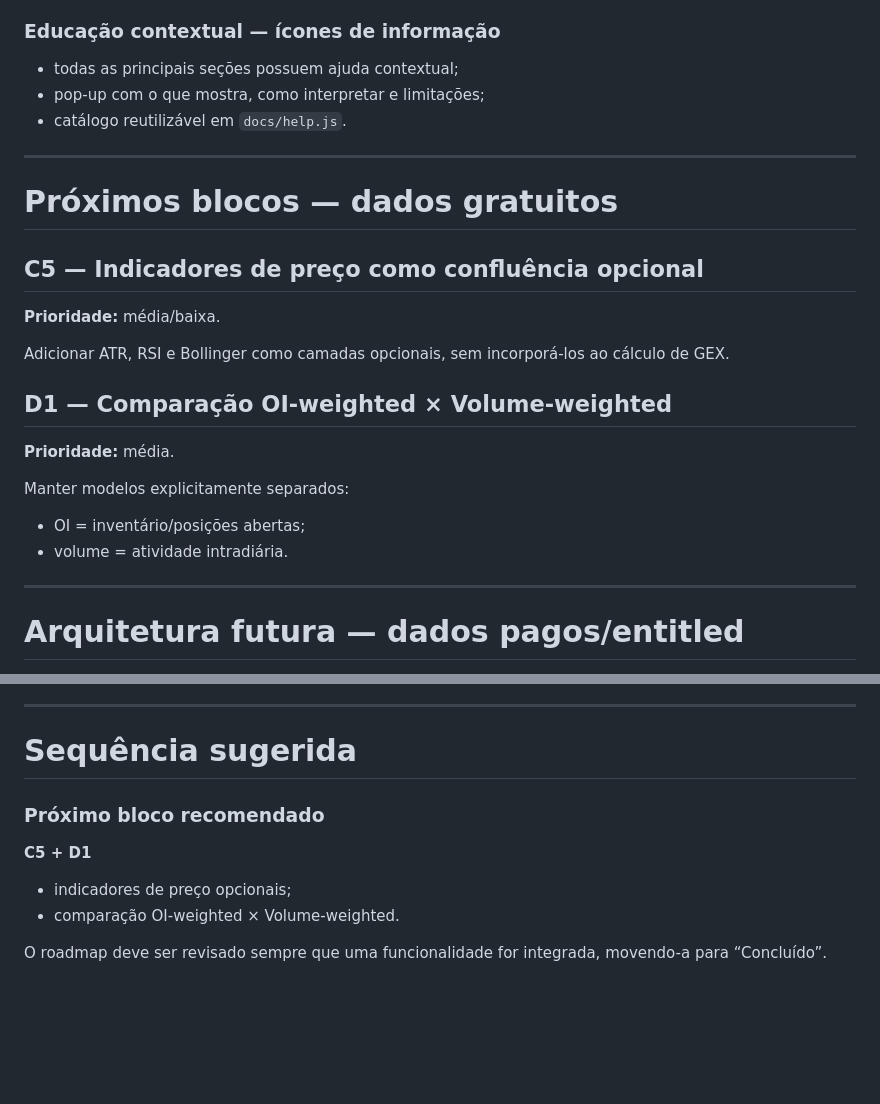
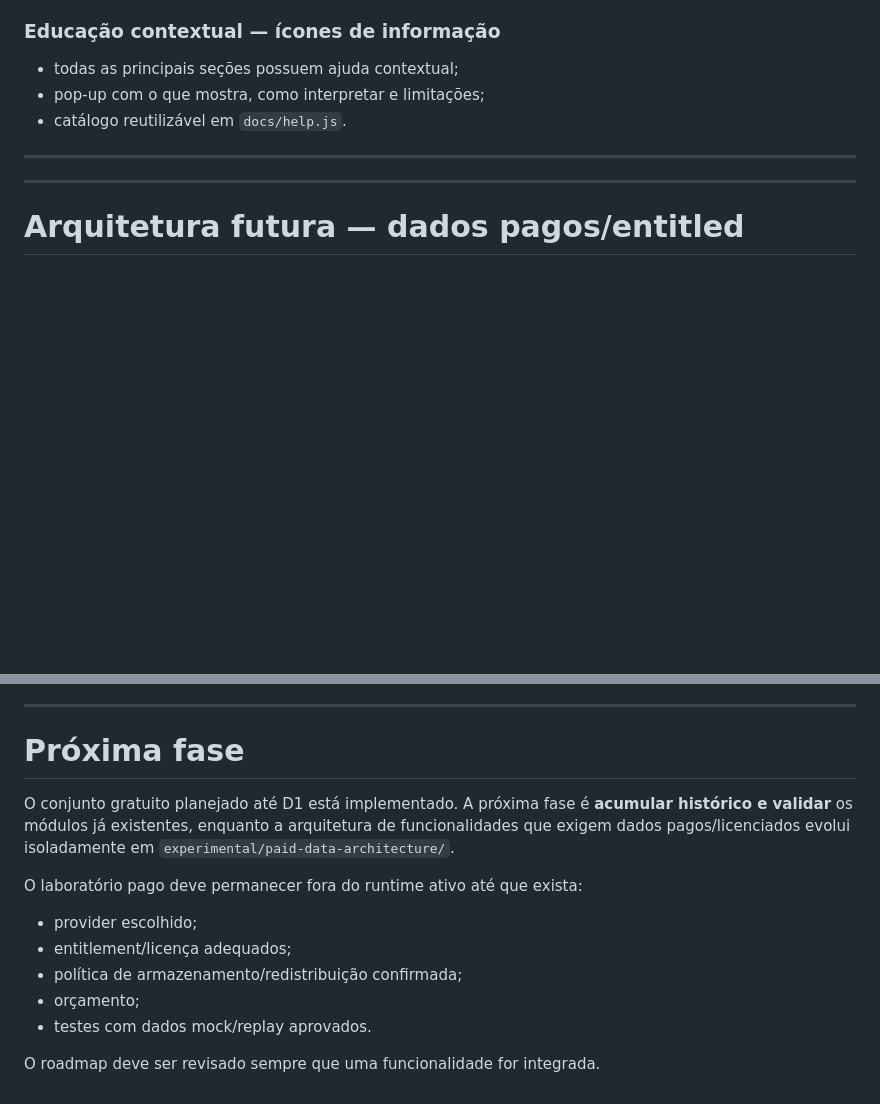
Before and after one commit to pablopcdossantos2-sys/gamma-exposure-app, a Markdown page: ROADMAP.md, 2 parts joined by grey strips. Rendered like a GitHub page; blank space fills up the shorter version.

Commit message:
docs: concluir C5 D1 e iniciar fase paid-lab

```diff
--- a/ROADMAP.md
+++ b/ROADMAP.md
@@ -121,20 +121,6 @@ Este roadmap mantém o escopo principal em **EWZ + WINFUT** e prioriza dados gra
 
 ---
 
-# Próximos blocos — dados gratuitos
-
-## C5 — Indicadores de preço como confluência opcional
-**Prioridade:** média/baixa.
-
-Adicionar ATR, RSI e Bollinger como camadas opcionais, sem incorporá-los ao cálculo de GEX.
-
-## D1 — Comparação OI-weighted × Volume-weighted
-**Prioridade:** média.
-
-Manter modelos explicitamente separados:
-- OI = inventário/posições abertas;
-- volume = atividade intradiária.
-
 ---
 
 # Arquitetura futura — dados pagos/entitled
@@ -149,11 +135,15 @@ Mantém separados:
 
 ---
 
-# Sequência sugerida
+# Próxima fase
 
-### Próximo bloco recomendado
-**C5 + D1**
-- indicadores de preço opcionais;
-- comparação OI-weighted × Volume-weighted.
+O conjunto gratuito planejado até D1 está implementado. A próxima fase é **acumular histórico e validar** os módulos já existentes, enquanto a arquitetura de funcionalidades que exigem dados pagos/licenciados evolui isoladamente em `experimental/paid-data-architecture/`.
 
-O roadmap deve ser revisado sempre que uma funcionalidade for integrada, movendo-a para “Concluído”.
+O laboratório pago deve permanecer fora do runtime ativo até que exista:
+- provider escolhido;
+- entitlement/licença adequados;
+- política de armazenamento/redistribuição confirmada;
+- orçamento;
+- testes com dados mock/replay aprovados.
+
+O roadmap deve ser revisado sempre que uma funcionalidade for integrada.
```
